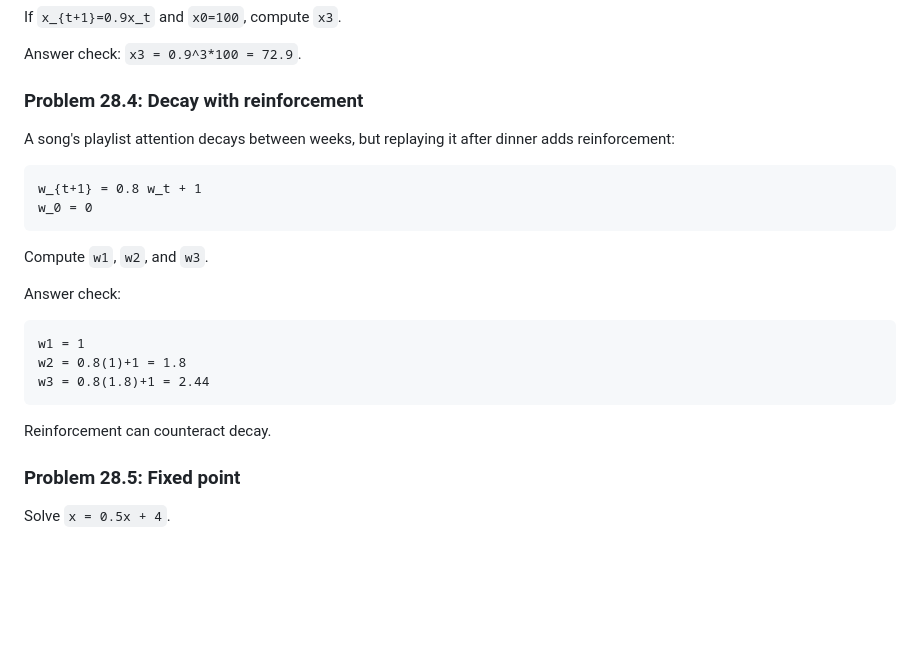
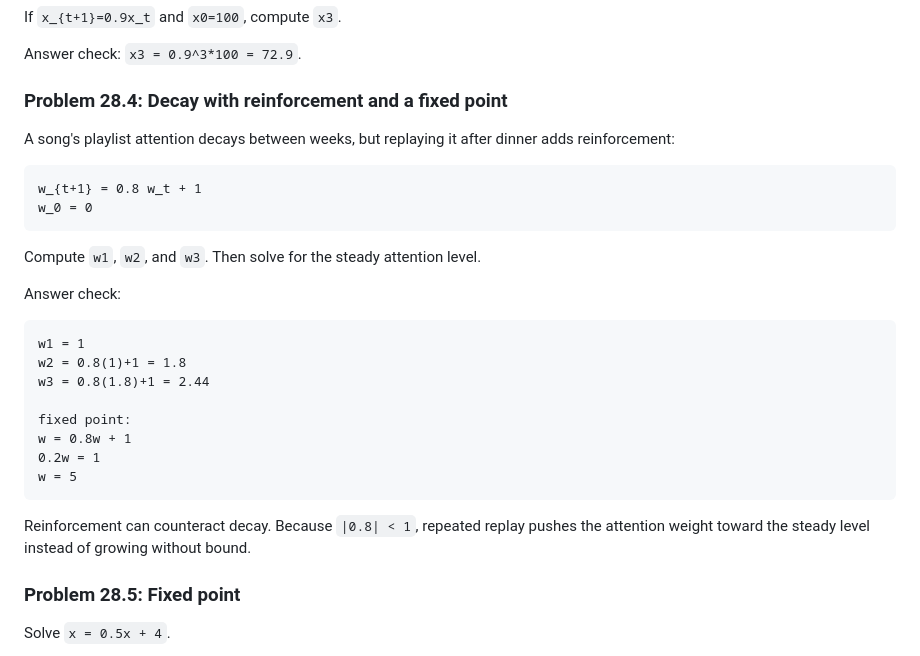
Before and after one commit to jmuslu/Mathematics-as-Expressive-Systems-Course, a Markdown page: modules/28-dynamical-systems-on-graphs.md, the part around the change. GitHub-like rendering; blank space fills up the shorter version.

Commit message:
Add dynamics fixed point computation

````diff
--- a/modules/28-dynamical-systems-on-graphs.md
+++ b/modules/28-dynamical-systems-on-graphs.md
@@ -103,7 +103,7 @@ If `x_{t+1}=0.9x_t` and `x0=100`, compute `x3`.
 
 Answer check: `x3 = 0.9^3*100 = 72.9`.
 
-### Problem 28.4: Decay with reinforcement
+### Problem 28.4: Decay with reinforcement and a fixed point
 
 A song's playlist attention decays between weeks, but replaying it after dinner adds reinforcement:
 
@@ -112,7 +112,7 @@ w_{t+1} = 0.8 w_t + 1
 w_0 = 0
 ```
 
-Compute `w1`, `w2`, and `w3`.
+Compute `w1`, `w2`, and `w3`. Then solve for the steady attention level.
 
 Answer check:
 
@@ -120,9 +120,14 @@ Answer check:
 w1 = 1
 w2 = 0.8(1)+1 = 1.8
 w3 = 0.8(1.8)+1 = 2.44
+
+fixed point:
+w = 0.8w + 1
+0.2w = 1
+w = 5
 ```
 
-Reinforcement can counteract decay.
+Reinforcement can counteract decay. Because `|0.8| < 1`, repeated replay pushes the attention weight toward the steady level instead of growing without bound.
 
 ### Problem 28.5: Fixed point
 
````
Also changed, not shown: question-bank/module-28-31-dynamics-evaluation-bank.md (+7 -7 lines).
